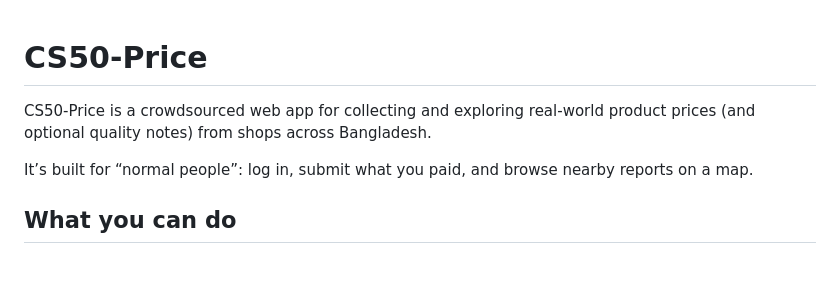
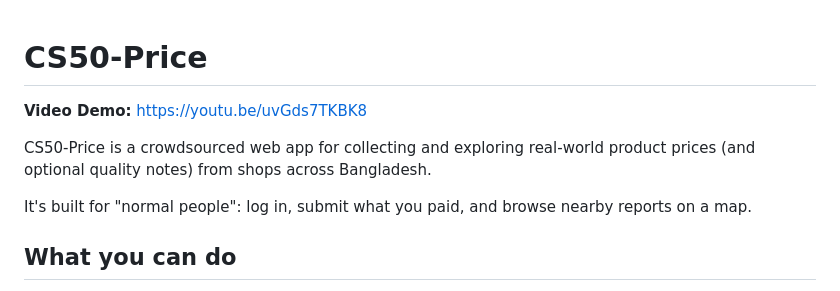
Before and after one commit to PanthaProtick/price_reporting_webapp, a Markdown page: README.md, the part around the change. Rendered like a GitHub page; blank space fills up the shorter version.

Commit message:
Added video link

```diff
--- a/README.md
+++ b/README.md
@@ -1,8 +1,10 @@
 # CS50-Price
+
+**Video Demo:** [https://youtu.be/uvGds7TKBK8](https://youtu.be/uvGds7TKBK8)
 
 CS50-Price is a crowdsourced web app for collecting and exploring real-world product prices (and optional quality notes) from shops across Bangladesh.
 
-It’s built for “normal people”: log in, submit what you paid, and browse nearby reports on a map.
+It's built for "normal people": log in, submit what you paid, and browse nearby reports on a map.
 
 ## What you can do
 
```
